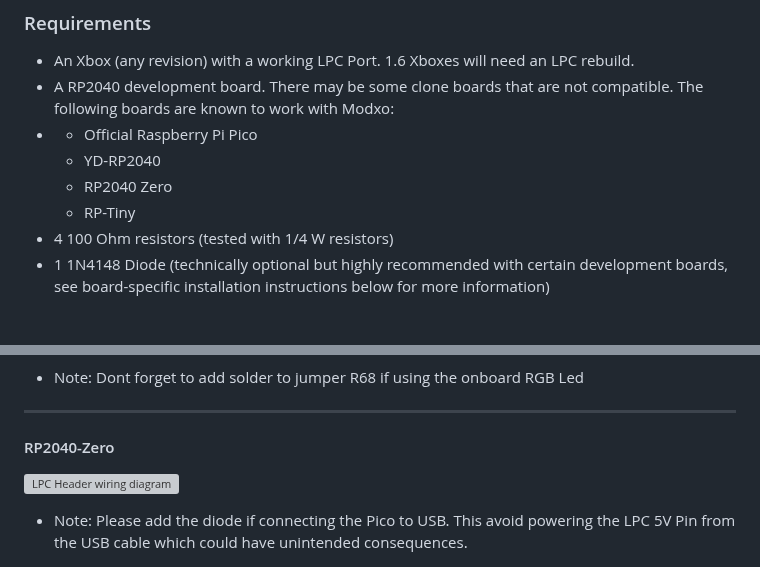
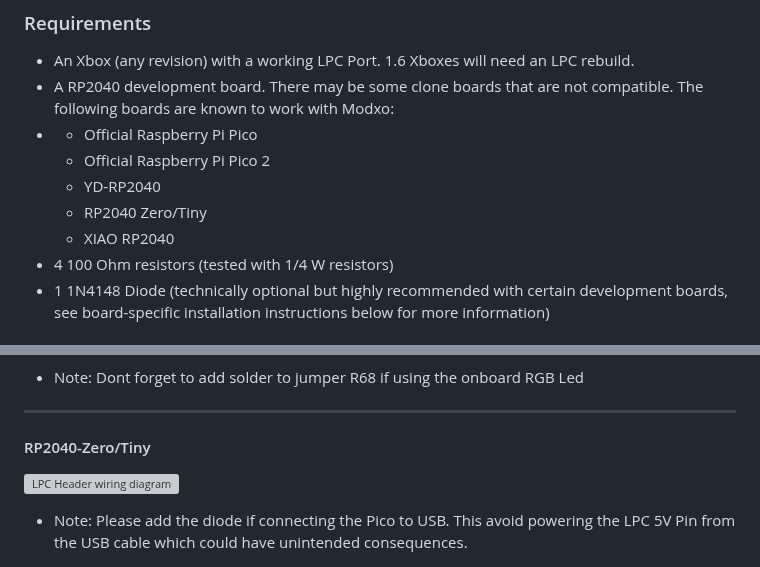
Before and after one commit to Team-Resurgent/Modxo, a Markdown page: README.md, 2 parts joined by grey strips. Drawn GitHub-style; grey boxes are pictures that could not be loaded.

```diff
--- a/README.md
+++ b/README.md
@@ -19,9 +19,10 @@ No specialized hardware or complicated tooling is needed to load Modxo on a comp
 - An Xbox (any revision) with a working LPC Port. 1.6 Xboxes will need an LPC rebuild.
 - A RP2040 development board. There may be some clone boards that are not compatible. The following boards are known to work with Modxo:
 - - Official Raspberry Pi Pico
+  - Official Raspberry Pi Pico 2
   - YD-RP2040
-  - RP2040 Zero
-  - RP-Tiny
+  - RP2040 Zero/Tiny
+  - XIAO RP2040
 - 4 100 Ohm resistors (tested with 1/4 W resistors)
 - 1 1N4148 Diode (technically optional but highly recommended with certain development boards, see board-specific installation instructions below for more information)
 
@@ -78,7 +79,7 @@ The following steps are only needed if wanting to upgrade PrometheOS with Modxo
 
    * Note: Dont forget to add solder to jumper R68 if using the onboard RGB Led
 ---
-#### RP2040-Zero
+#### RP2040-Zero/Tiny
 
    ![LPC Header wiring diagram](images/RP2040_Zero_pinout.png)
 
```
